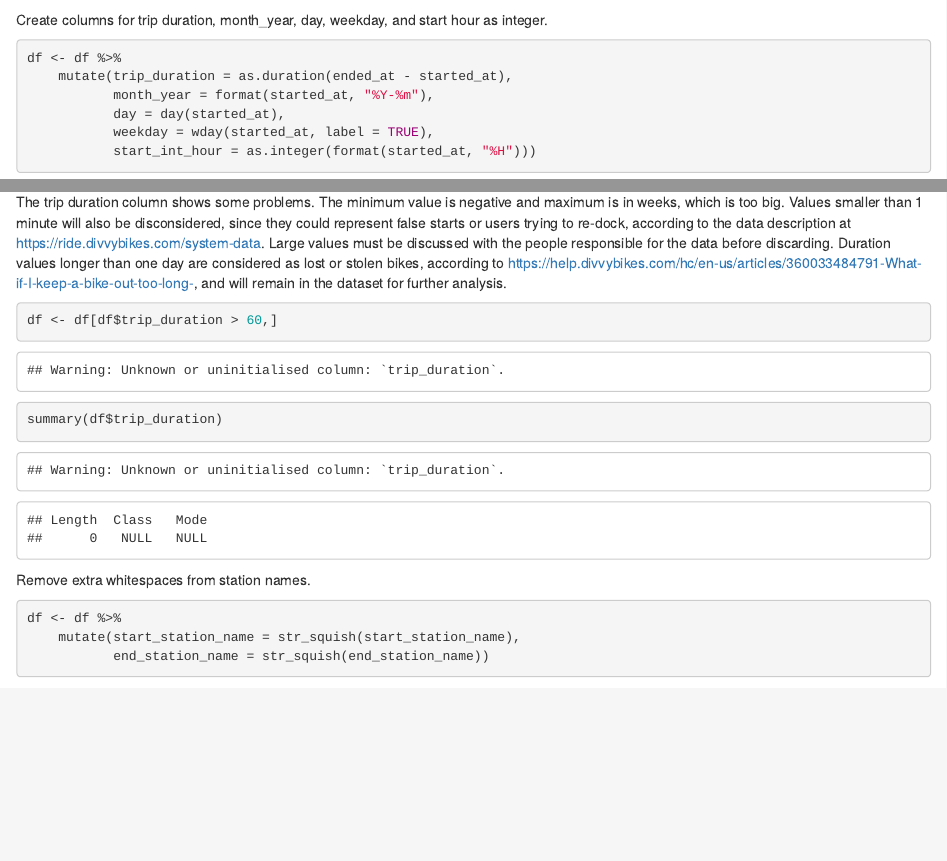
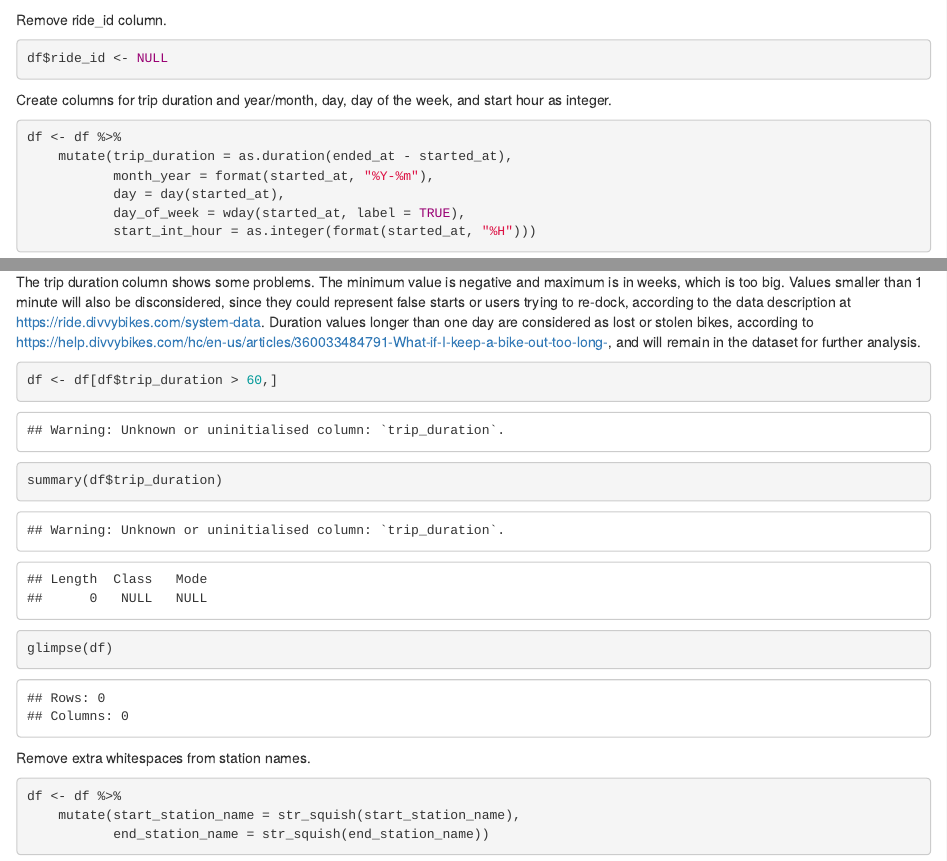
Before and after one commit to Vitoralvesraquel/case-study-cyclistic, an R Markdown document (cyclistic_cleaning.Rmd): the page in a window 1100 px wide, from 1420 px down, and a second part further down, joined at a grey line. Rendered offline with R 4.5, knitr and Pandoc, with nearby package versions; some code elsewhere in the file could not run offline.

Commit message:
remove ride_id column; change column name "weekday" to "day_of_week"

````diff
--- a/cyclistic_cleaning.Rmd
+++ b/cyclistic_cleaning.Rmd
@@ -75,15 +83,21 @@ duplicates.
 length(unique(df$ride_id)) == sum_rows_list
 ```
 
-Create columns for trip duration, month_year, day, weekday, and start hour as
-integer.
+Remove ride_id column.
+```{r}
+df$ride_id <- NULL
+```
+
+
+Create columns for trip duration and year/month, day, day of the week, and start hour as integer.
+
 
 ```{r}
 df <- df %>%
     mutate(trip_duration = as.duration(ended_at - started_at),
            month_year = format(started_at, "%Y-%m"),
            day = day(started_at),
-           weekday = wday(started_at, label = TRUE),
+           day_of_week = wday(started_at, label = TRUE),
            start_int_hour = as.integer(format(started_at, "%H")))
 ```
 
@@ -99,16 +113,19 @@ maximum is in weeks, which is too big.
 Values smaller than 1 minute will also be disconsidered, since they could
 represent false starts or users trying to re-dock, according to the data
 description at https://ride.divvybikes.com/system-data.
-Large values must be discussed with the people responsible for the data before
-discarding. Duration values longer than one day are considered as lost or stolen
-bikes, according to
-https://help.divvybikes.com/hc/en-us/articles/360033484791-What-if-I-keep-a-bike-out-too-long-,
-and will remain in the dataset for further analysis.
+Duration values longer than one day are considered as lost or stolen bikes,
+according to
+https://help.divvybikes.com/hc/en-us/articles/360033484791-What-if-I-keep-a-bike-out-too-long-, and will remain in the dataset for further analysis.
 
 ```{r}
 df <- df[df$trip_duration > 60,]
 summary(df$trip_duration)
 ```
+
+```{r}
+glimpse(df)
+```
+
 
 Remove extra whitespaces from station names.
 
````
Also changed, not shown: cyclistic_cleaning.Rmd (16 more changed lines).
